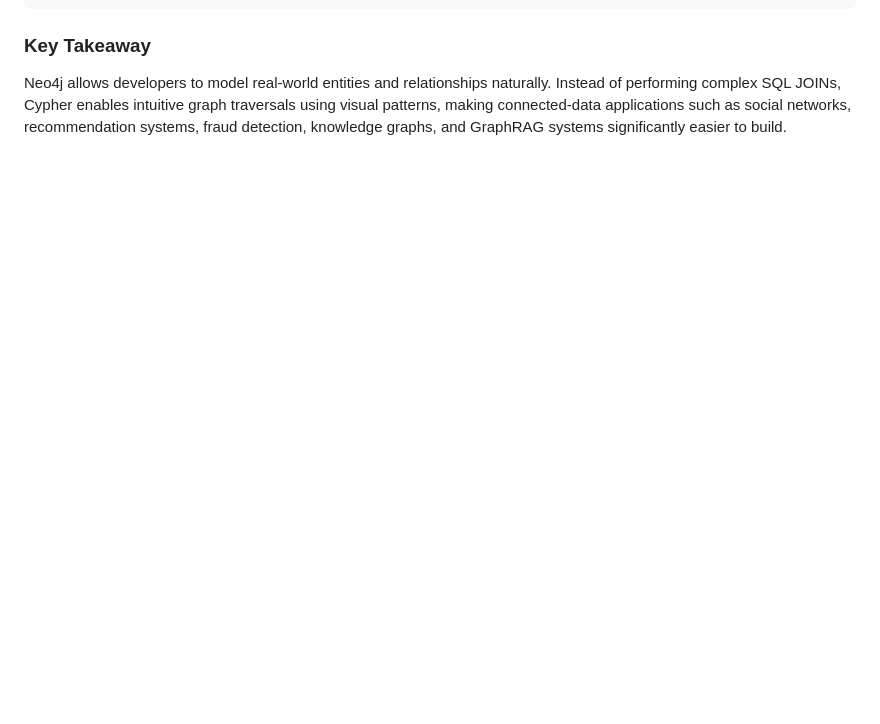
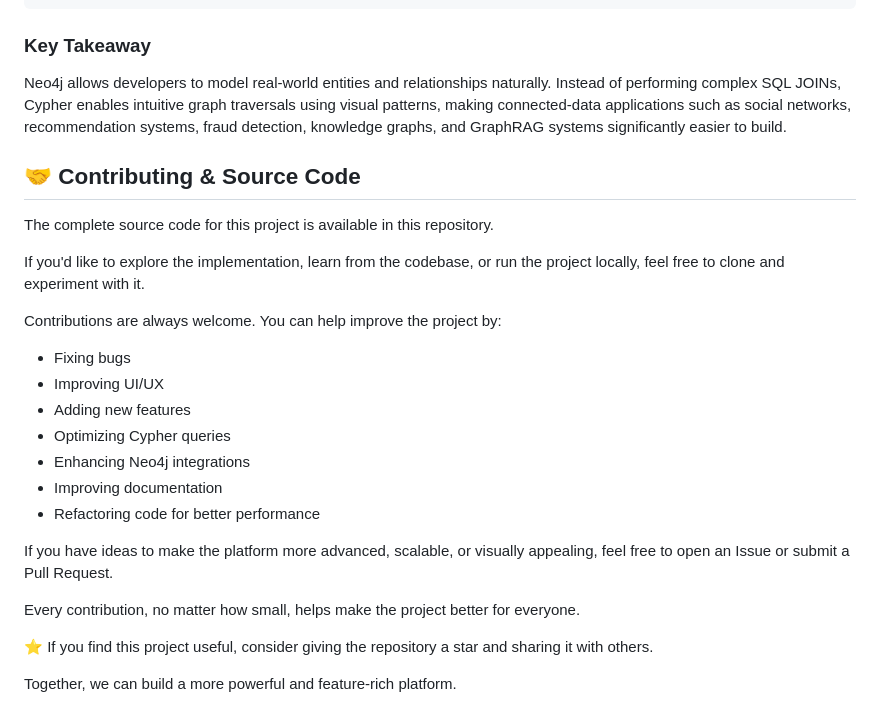
Before and after one commit to Nahid-mahmud555/ai-data-engineering-roadmap, a Markdown page: Day_32/README.md, the part around the change. GitHub-like rendering; blank space fills up the shorter version.

```diff
--- a/Day_32/README.md
+++ b/Day_32/README.md
@@ -414,3 +414,27 @@ WORKS_ON
 ### Key Takeaway
 
 Neo4j allows developers to model real-world entities and relationships naturally. Instead of performing complex SQL JOINs, Cypher enables intuitive graph traversals using visual patterns, making connected-data applications such as social networks, recommendation systems, fraud detection, knowledge graphs, and GraphRAG systems significantly easier to build.
+
+## 🤝 Contributing & Source Code
+
+The complete source code for this project is available in this repository.
+
+If you'd like to explore the implementation, learn from the codebase, or run the project locally, feel free to clone and experiment with it.
+
+Contributions are always welcome. You can help improve the project by:
+
+- Fixing bugs
+- Improving UI/UX
+- Adding new features
+- Optimizing Cypher queries
+- Enhancing Neo4j integrations
+- Improving documentation
+- Refactoring code for better performance
+
+If you have ideas to make the platform more advanced, scalable, or visually appealing, feel free to open an Issue or submit a Pull Request.
+
+Every contribution, no matter how small, helps make the project better for everyone.
+
+⭐ If you find this project useful, consider giving the repository a star and sharing it with others.
+
+Together, we can build a more powerful and feature-rich platform.
```
